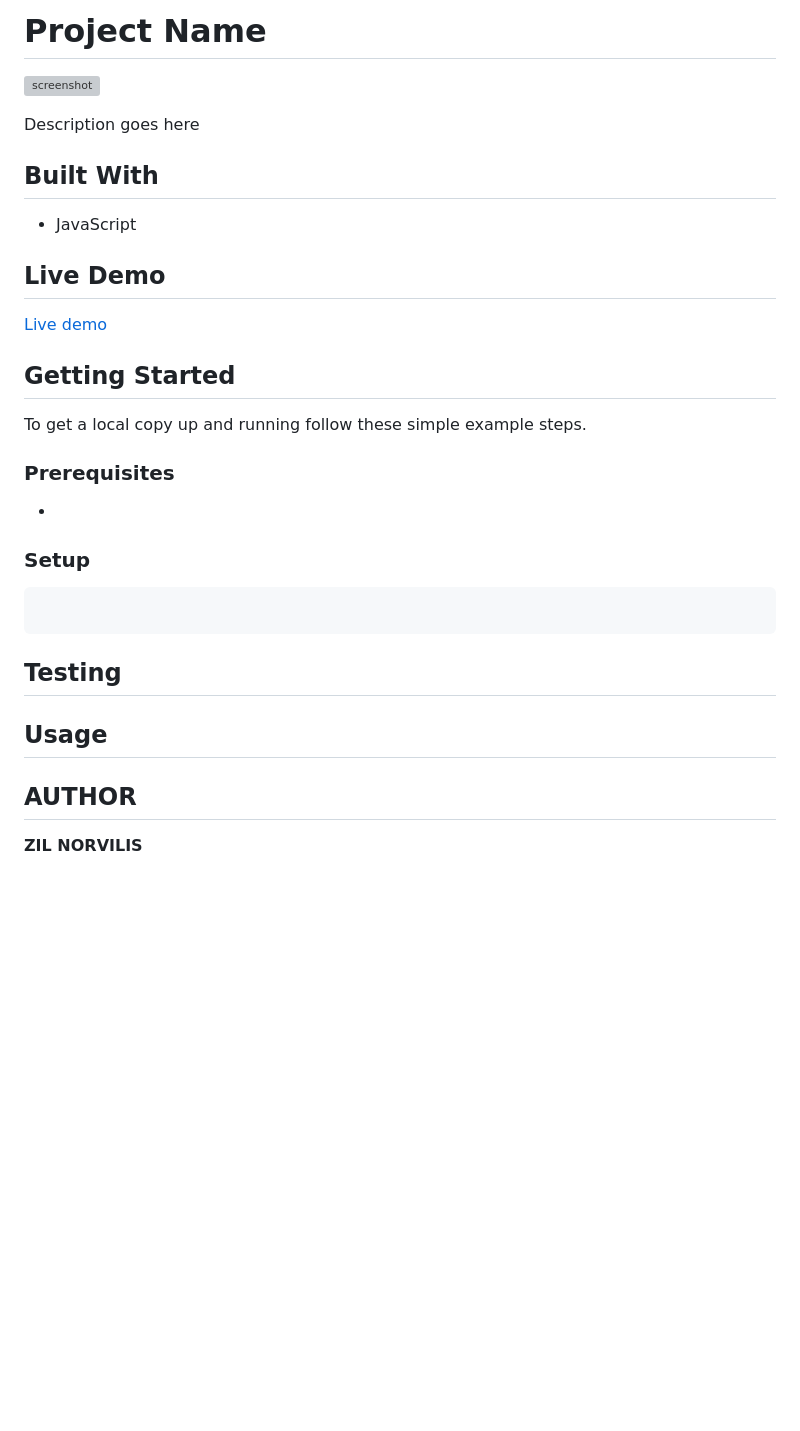
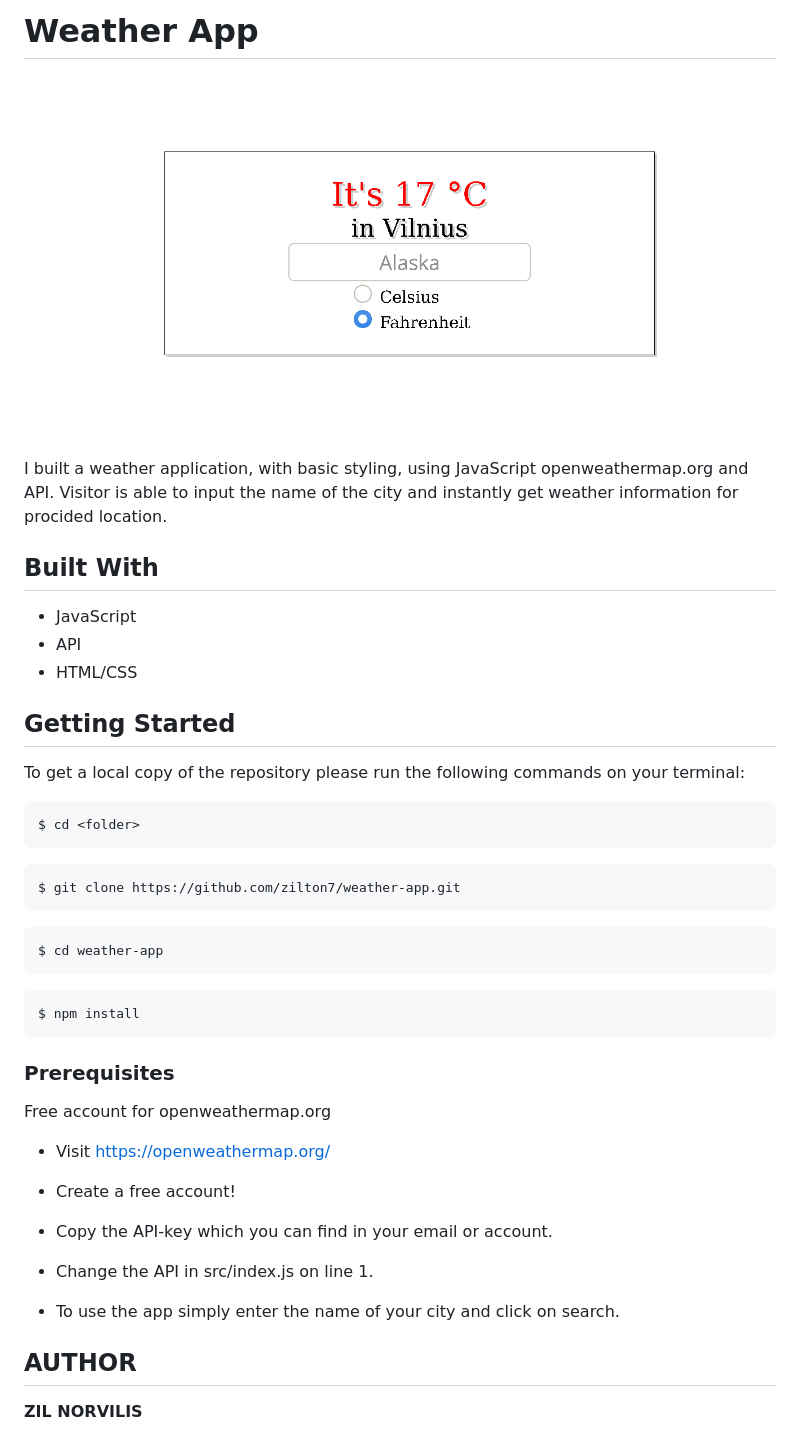
Before and after one commit to zilton7/weather-app, a Markdown page: README.md, the part around the change. Drawn GitHub-style; pictures changed too: app_screenshot.png (added); blank space fills up the shorter version; grey boxes are pictures that could not be loaded.

Commit message:
Update reamde

````diff
--- a/README.md
+++ b/README.md
@@ -1,39 +1,47 @@
-# Project Name
+# Weather App
 
 ![screenshot](./app_screenshot.png)
 
-Description goes here
+I built a weather application, with basic styling, using JavaScript openweathermap.org and API. Visitor is able to input the name of the city and instantly get weather information for procided location.
 
 ## Built With
 
 - JavaScript
-
-## Live Demo
-
-[Live demo](https://)
+- API
+- HTML/CSS
 
 ## Getting Started
 
-To get a local copy up and running follow these simple example steps.
+To get a local copy of the repository please run the following commands on your terminal:
 
+```
+$ cd <folder>
+```
+
+```
+$ git clone https://github.com/zilton7/weather-app.git
+```
+
+```
+$ cd weather-app
+```
+
+```
+$ npm install
+```
 ### Prerequisites
 
--
+Free account for openweathermap.org
 
-### Setup
+- Visit https://openweathermap.org/
 
-```
-```
+- Create a free account!
 
+- Copy the API-key which you can find in your email or account.
 
+- Change the API in src/index.js on line 1.
 
-## Testing
-
->
-
-
-## Usage
-
+- To use the app simply enter the name of your city and click on search.
 
 ## AUTHOR
 
````
